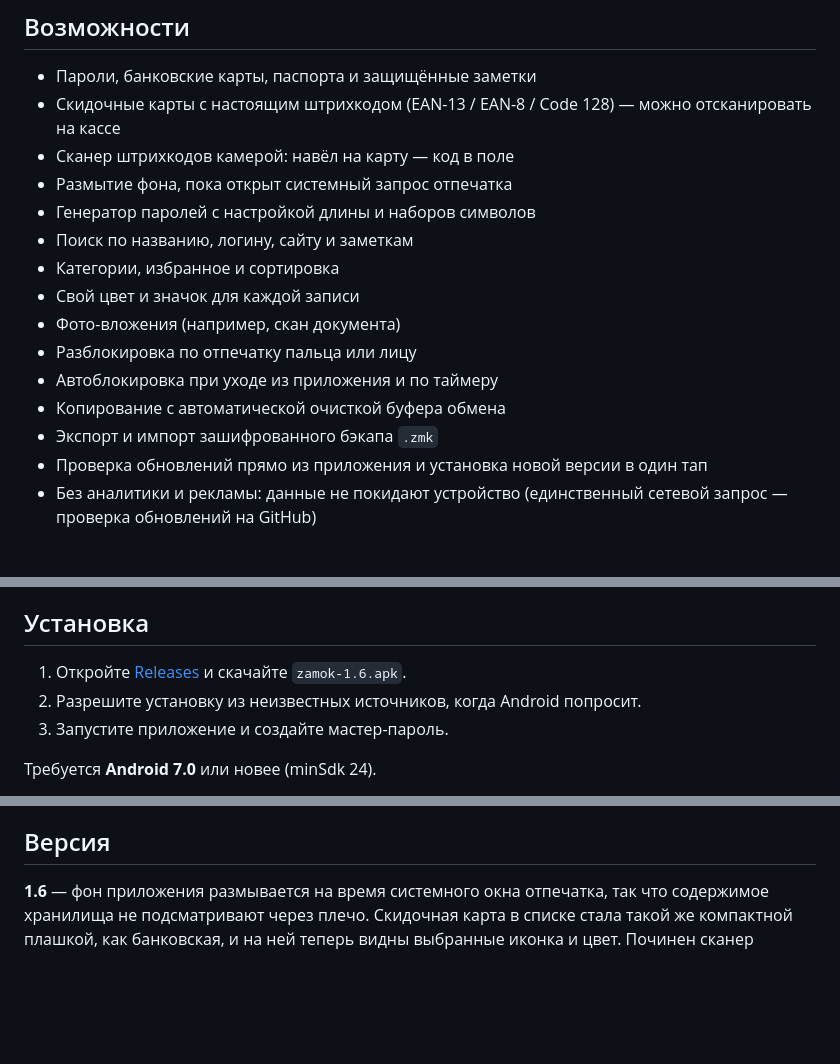
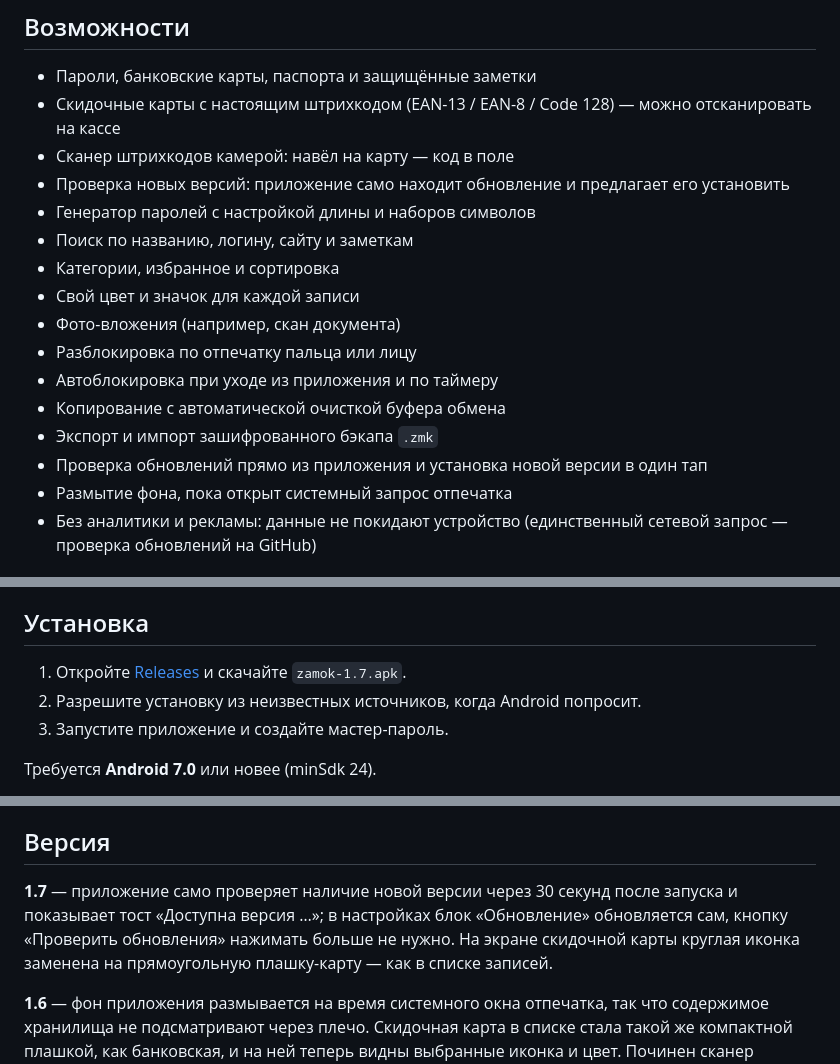
Before and after one commit to adminmik7/zamok, a Markdown page: README.md, 3 parts joined by grey strips. Rendered like a GitHub page; blank space fills up the shorter version.

Commit message:
docs: описание для v1.7

```diff
--- a/README.md
+++ b/README.md
@@ -13,7 +13,7 @@
 - Пароли, банковские карты, паспорта и защищённые заметки
 - Скидочные карты с настоящим штрихкодом (EAN-13 / EAN-8 / Code 128) — можно отсканировать на кассе
 - Сканер штрихкодов камерой: навёл на карту — код в поле
-- Размытие фона, пока открыт системный запрос отпечатка
+- Проверка новых версий: приложение само находит обновление и предлагает его установить
 - Генератор паролей с настройкой длины и наборов символов
 - Поиск по названию, логину, сайту и заметкам
 - Категории, избранное и сортировка
@@ -24,6 +24,7 @@
 - Копирование с автоматической очисткой буфера обмена
 - Экспорт и импорт зашифрованного бэкапа `.zmk`
 - Проверка обновлений прямо из приложения и установка новой версии в один тап
+- Размытие фона, пока открыт системный запрос отпечатка
 - Без аналитики и рекламы: данные не покидают устройство (единственный сетевой запрос — проверка обновлений на GitHub)
 
 ## Безопасность
@@ -36,7 +37,7 @@
 
 ## Установка
 
-1. Откройте [Releases](https://github.com/adminmik7/zamok/releases) и скачайте `zamok-1.6.apk`.
+1. Откройте [Releases](https://github.com/adminmik7/zamok/releases) и скачайте `zamok-1.7.apk`.
 2. Разрешите установку из неизвестных источников, когда Android попросит.
 3. Запустите приложение и создайте мастер-пароль.
 
@@ -49,6 +50,8 @@
 Хранилище лежит только на устройстве, поэтому при удалении приложения данные пропадают. Делайте бэкап в Настройки → «Экспорт хранилища»: файл `.zmk` зашифрован тем же мастер-паролем и открывается через «Импорт хранилища» на любом устройстве.
 
 ## Версия
+
+**1.7** — приложение само проверяет наличие новой версии через 30 секунд после запуска и показывает тост «Доступна версия …»; в настройках блок «Обновление» обновляется сам, кнопку «Проверить обновления» нажимать больше не нужно. На экране скидочной карты круглая иконка заменена на прямоугольную плашку-карту — как в списке записей.
 
 **1.6** — фон приложения размывается на время системного окна отпечатка, так что содержимое хранилища не подсматривают через плечо. Скидочная карта в списке стала такой же компактной плашкой, как банковская, и на ней теперь видны выбранные иконка и цвет. Починен сканер штрихкодов: он больше не зависает на экране с камерой и читает код даже когда тот занимает малую часть кадра.
 
```
